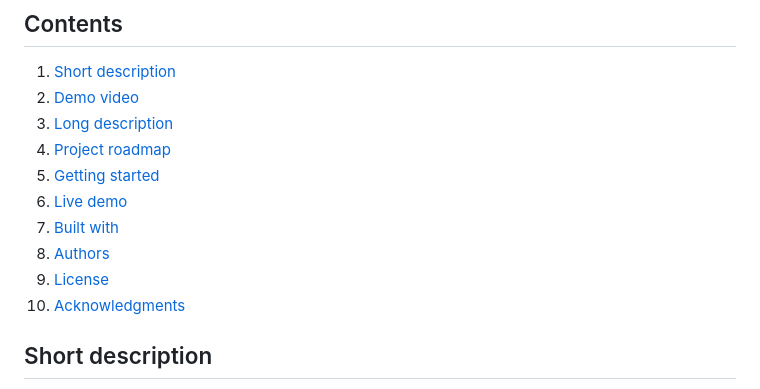
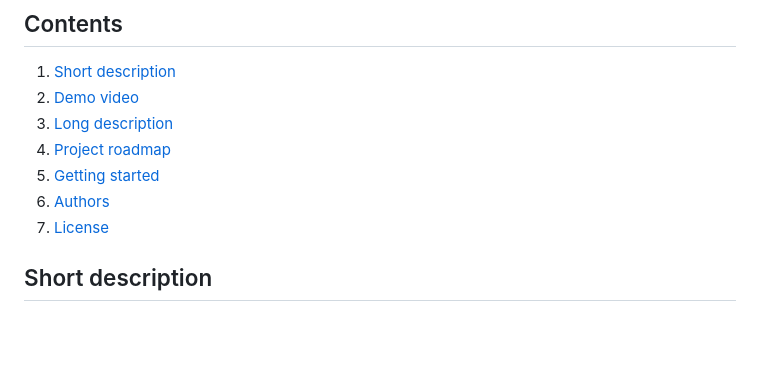
Before and after one commit to PropeCraft/WebApp, a Markdown page: README.md, the part around the change. GitHub-like rendering; blank space fills up the shorter version.

```diff
--- a/README.md
+++ b/README.md
@@ -20,11 +20,8 @@ Gardening Designs: Find inspiration for sustainable and eco-friendly gardening i
 1. [Long description](#long-description)
 1. [Project roadmap](#project-roadmap)
 1. [Getting started](#getting-started)
-1. [Live demo](#live-demo)
-1. [Built with](#built-with)
 1. [Authors](#authors)
 1. [License](#license)
-1. [Acknowledgments](#acknowledgments)
 
 ## Short description
  ideas, recommendations, and tips for sustainable and eco-friendly designs with our super advanced AI tool.
```
